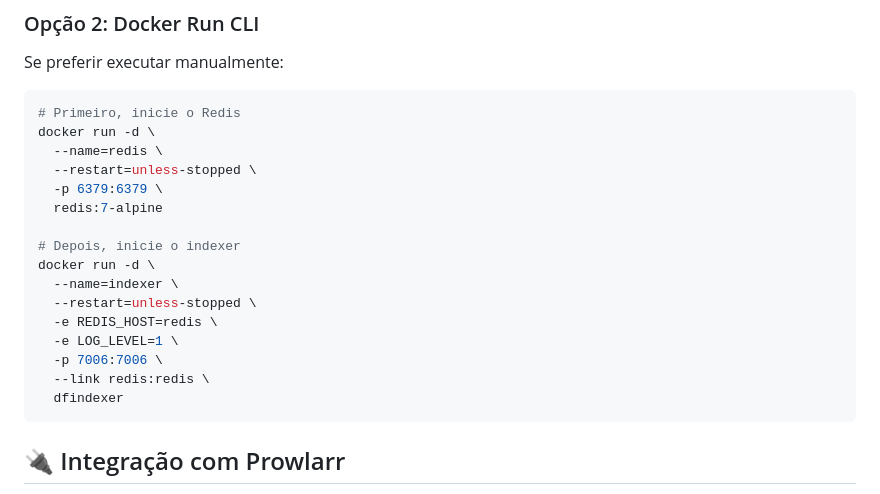
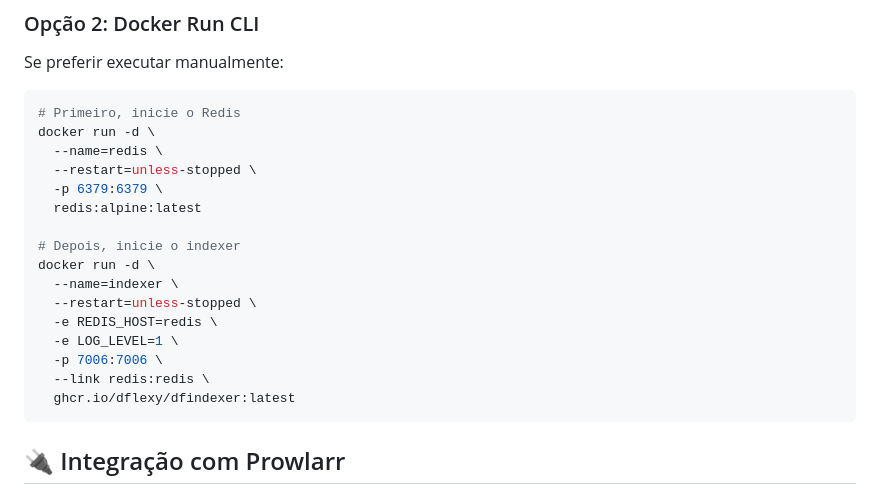
Before and after one commit to DFlexy/dfindexer, a Markdown page: README.md, the part around the change. Drawn GitHub-style.

````diff
--- a/README.md
+++ b/README.md
@@ -56,7 +56,7 @@ docker run -d \
   --name=redis \
   --restart=unless-stopped \
   -p 6379:6379 \
-  redis:7-alpine
+  redis:alpine:latest
 
 # Depois, inicie o indexer
 docker run -d \
@@ -66,7 +66,7 @@ docker run -d \
   -e LOG_LEVEL=1 \
   -p 7006:7006 \
   --link redis:redis \
-  dfindexer
+  ghcr.io/dflexy/dfindexer:latest
 ```
 
 ## 🔌 Integração com Prowlarr
````
